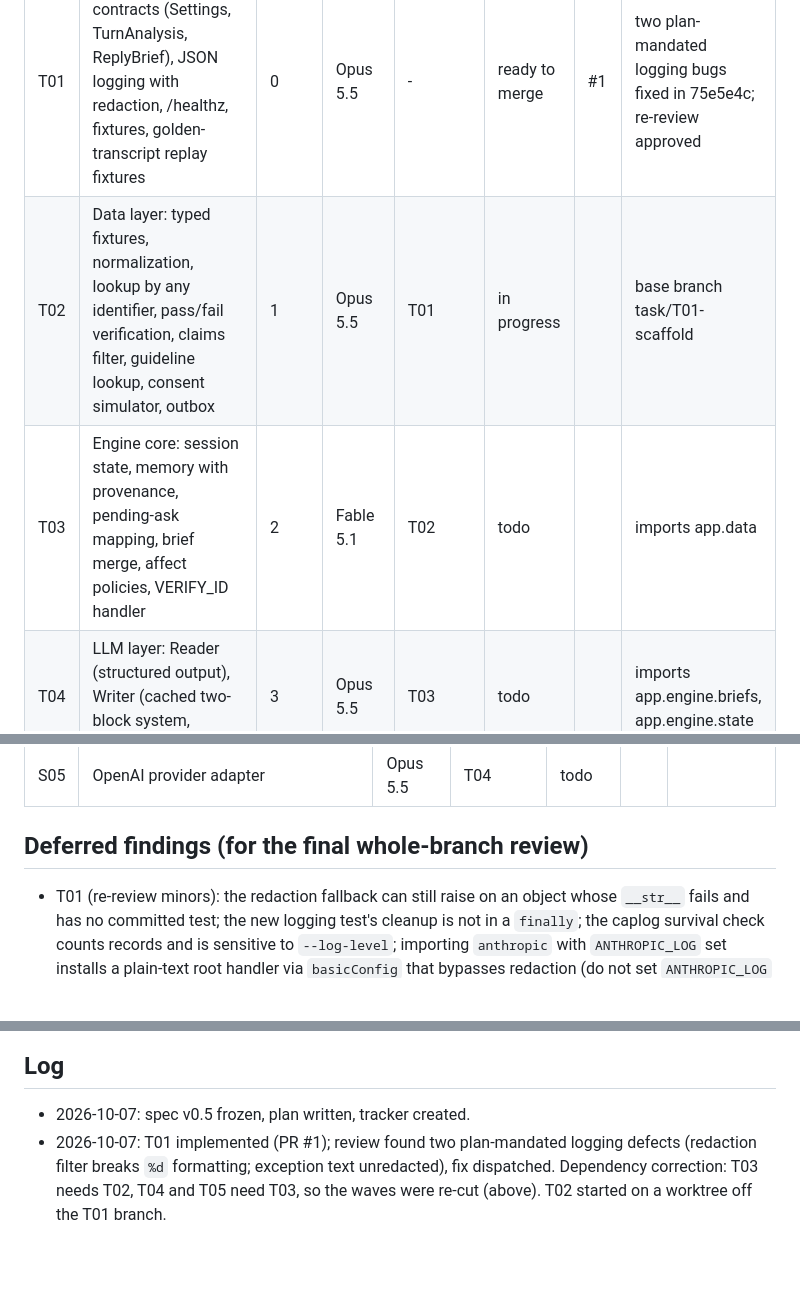
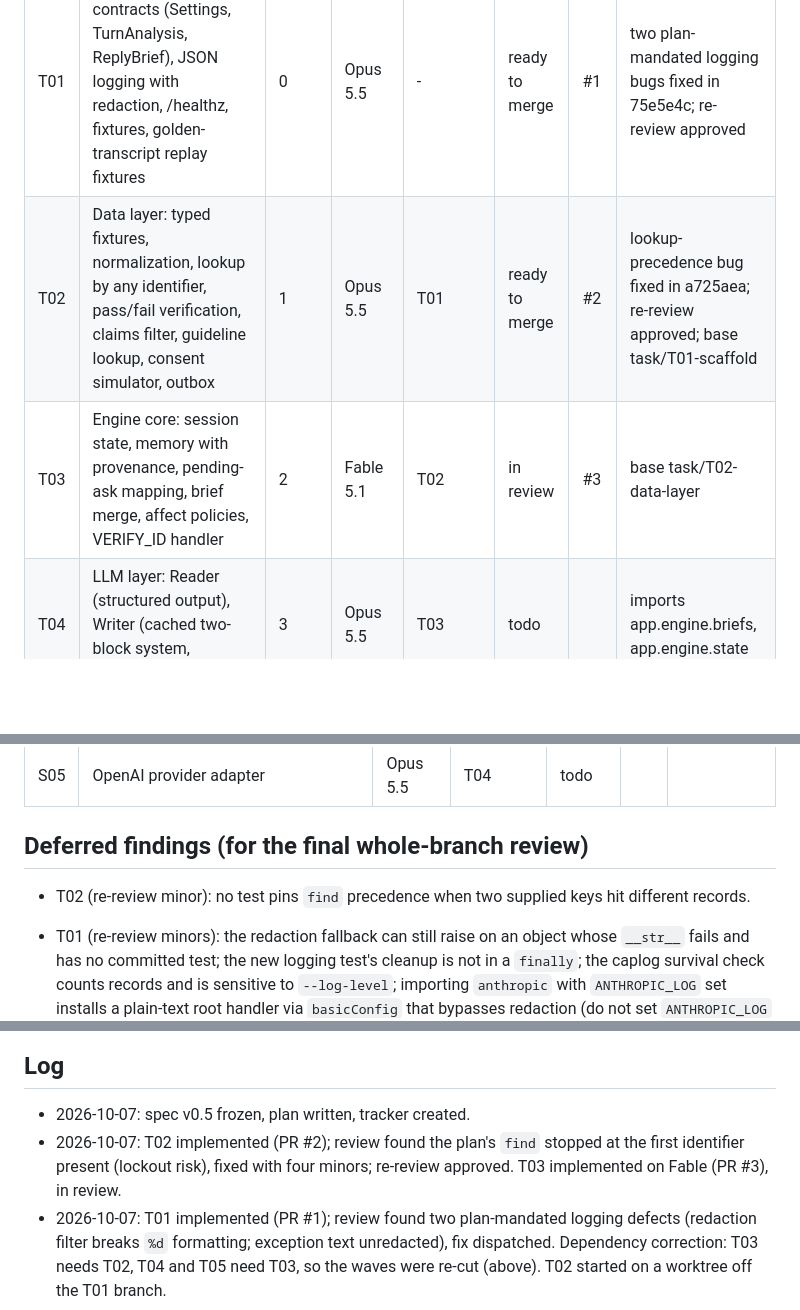
Before and after one commit to ChandhanSaai/sop-claims-agent, a Markdown page: docs/tasks.md, 3 parts joined by grey strips. GitHub-like rendering; blank space fills up the shorter version.

Commit message:
Tracker: T02 ready to merge, T03 in review

```diff
--- a/docs/tasks.md
+++ b/docs/tasks.md
@@ -11,8 +11,8 @@ Merge order for the reviewer: merge PRs in task order (T01, T02, T03, then the f
 | ID | Task | Wave | Model | Depends on | Status | PR | Notes |
 |---|---|---|---|---|---|---|---|
 | T01 | Repo scaffold, contracts (Settings, TurnAnalysis, ReplyBrief), JSON logging with redaction, /healthz, fixtures, golden-transcript replay fixtures | 0 | Opus 5.5 | - | ready to merge | #1 | two plan-mandated logging bugs fixed in 75e5e4c; re-review approved |
-| T02 | Data layer: typed fixtures, normalization, lookup by any identifier, pass/fail verification, claims filter, guideline lookup, consent simulator, outbox | 1 | Opus 5.5 | T01 | in progress | | base branch task/T01-scaffold |
-| T03 | Engine core: session state, memory with provenance, pending-ask mapping, brief merge, affect policies, VERIFY_ID handler | 2 | Fable 5.1 | T02 | todo | | imports app.data |
+| T02 | Data layer: typed fixtures, normalization, lookup by any identifier, pass/fail verification, claims filter, guideline lookup, consent simulator, outbox | 1 | Opus 5.5 | T01 | ready to merge | #2 | lookup-precedence bug fixed in a725aea; re-review approved; base task/T01-scaffold |
+| T03 | Engine core: session state, memory with provenance, pending-ask mapping, brief merge, affect policies, VERIFY_ID handler | 2 | Fable 5.1 | T02 | in review | #3 | base task/T02-data-layer |
 | T04 | LLM layer: Reader (structured output), Writer (cached two-block system, fallbacks), FakeLLM | 3 | Opus 5.5 | T03 | todo | | imports app.engine.briefs, app.engine.state |
 | T05 | HTTP API, session store, access-token gate, chat UI with SOP inspector | 3 | Opus 5.5 | T03 | todo | | imports app.engine.state |
 | T06 | RESOLVE_INTENT (disambiguation, decoy) and PROCESS_CASE (grounded facts, deadlines, alternatives, anything-else) | 3 | Fable 5.1 | T02, T03 | todo | | |
@@ -35,6 +35,7 @@ Merge order for the reviewer: merge PRs in task order (T01, T02, T03, then the f
 
 ## Deferred findings (for the final whole-branch review)
 
+- T02 (re-review minor): no test pins `find` precedence when two supplied keys hit different records.
 - T01 (re-review minors): the redaction fallback can still raise on an object whose `__str__` fails and has no committed test; the new logging test's cleanup is not in a `finally`; the caplog survival check counts records and is sensitive to `--log-level`; importing `anthropic` with `ANTHROPIC_LOG` set installs a plain-text root handler via `basicConfig` that bypasses redaction (do not set `ANTHROPIC_LOG` in production; T04 documents this).
 
 - T01: `anthropic_api_key` and `demo_access_token` as plain `str` appear in `repr(Settings)`; consider `SecretStr`.
@@ -44,4 +45,5 @@ Merge order for the reviewer: merge PRs in task order (T01, T02, T03, then the f
 ## Log
 
 - 2026-10-07: spec v0.5 frozen, plan written, tracker created.
+- 2026-10-07: T02 implemented (PR #2); review found the plan's `find` stopped at the first identifier present (lockout risk), fixed with four minors; re-review approved. T03 implemented on Fable (PR #3), in review.
 - 2026-10-07: T01 implemented (PR #1); review found two plan-mandated logging defects (redaction filter breaks `%d` formatting; exception text unredacted), fix dispatched. Dependency correction: T03 needs T02, T04 and T05 need T03, so the waves were re-cut (above). T02 started on a worktree off the T01 branch.
```
